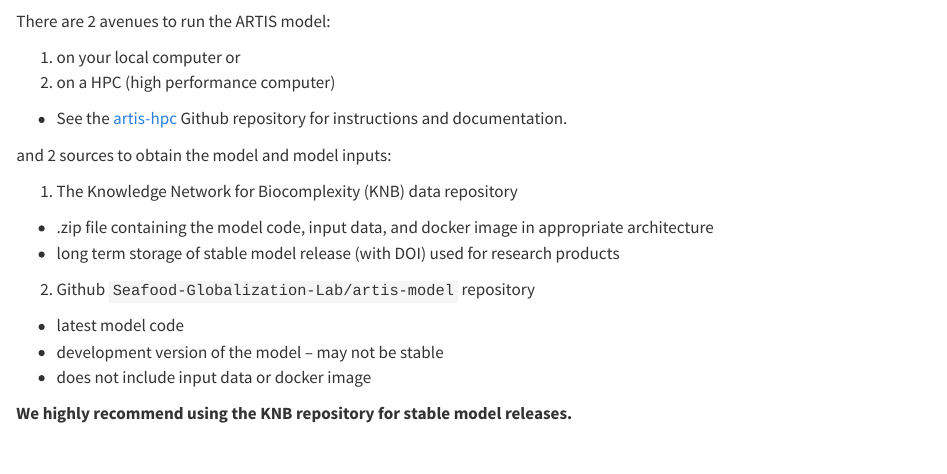
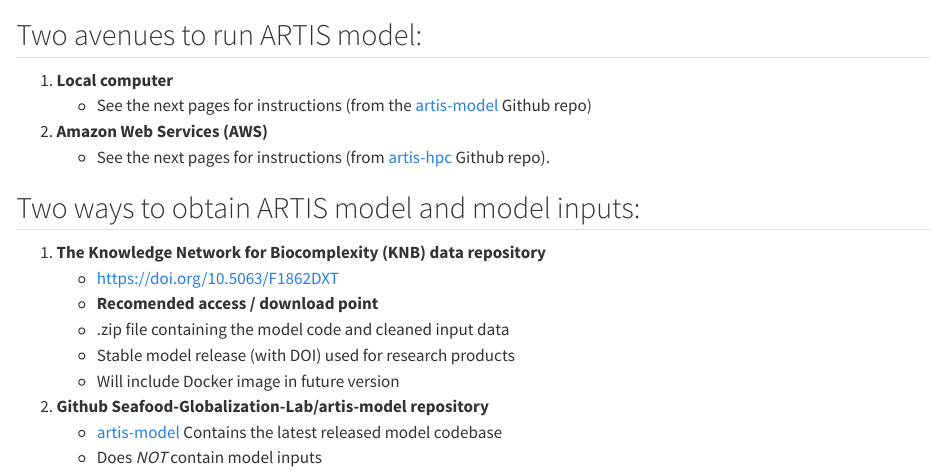
Before and after one commit to Seafood-Globalization-Lab/artis-manual, a Quarto document (artis-run-model/index.qmd): the page in a window 1100 px wide, from 60 px down. Rendered offline with R 4.5, knitr and Pandoc in place of Quarto, with nearby package versions.

Commit message:
clean and clarify run model index page

```diff
--- a/artis-run-model/index.qmd
+++ b/artis-run-model/index.qmd
@@ -1,19 +1,21 @@
 # Running the Model
 
-There are 2 avenues to run the ARTIS model:
+## Two avenues to run ARTIS model:
 
-1) on your local computer or
-2) on a HPC (high performance computer)
-  - See the [artis-hpc](https://github.com/Seafood-Globalization-Lab/artis-hpc) Github repository for instructions and documentation.
+1) **Local computer**
+   - See the next pages for instructions (from the [artis-model](https://github.com/Seafood-Globalization-Lab/artis-model) Github repo)
+2) **Amazon Web Services (AWS)**
+   - See the next pages for instructions (from [artis-hpc](https://github.com/Seafood-Globalization-Lab/artis-hpc) Github repo).
 
-and 2 sources to obtain the model and model inputs:
 
-1) The Knowledge Network for Biocomplexity (KNB) data repository
-  - .zip file containing the model code, input data, and docker image in appropriate architecture
-  - long term storage of stable model release (with DOI) used for research products
-2) Github `Seafood-Globalization-Lab/artis-model` repository
-  - latest model code
-  - development version of the model -- may not be stable
-  - does not include input data or docker image
+## Two ways to obtain ARTIS model and model inputs:
 
-  **We highly recommend using the KNB repository for stable model releases.**
+1) **The Knowledge Network for Biocomplexity (KNB) data repository**
+   - [https://doi.org/10.5063/F1862DXT](https://doi.org/10.5063/F1862DXT)
+   - **__Recomended access / download point__**
+   - .zip file containing the model code and cleaned input data
+   - Stable model release (with DOI) used for research products
+   - Will include Docker image in future version
+2) **Github Seafood-Globalization-Lab/artis-model repository**
+   - [artis-model](https://github.com/Seafood-Globalization-Lab/artis-model) Contains the latest released model codebase
+   - Does *NOT* contain model inputs
```
